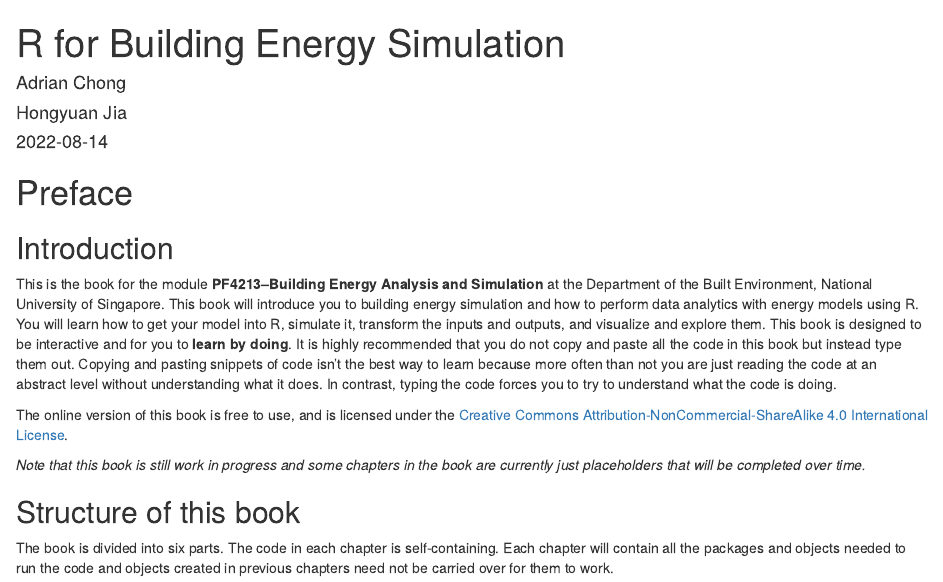
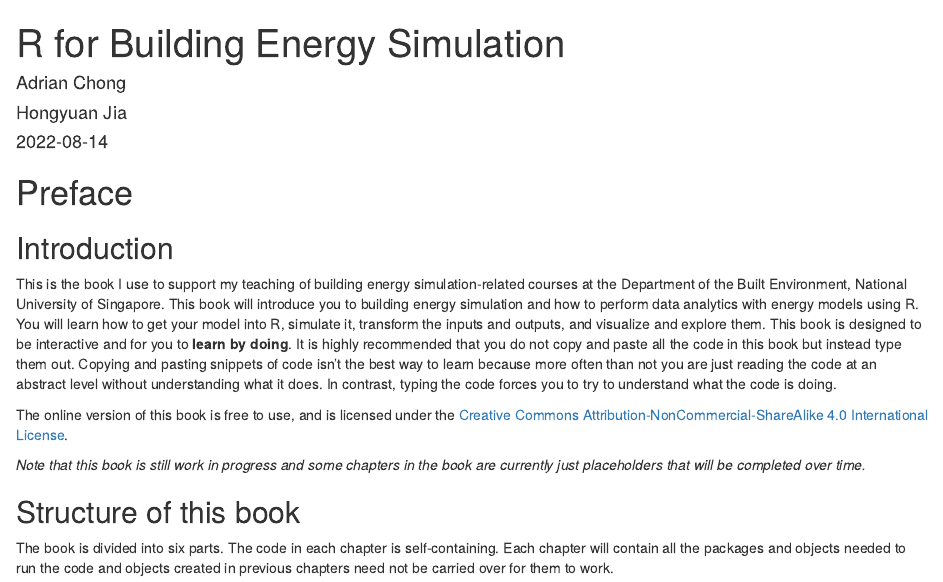
Before and after one commit to ideas-lab-nus/r4bes, an R Markdown document (index.Rmd): the page in a window 1100 px wide, from its top. Rendered offline with R 4.5, knitr and Pandoc, with nearby package versions; drawn as R Markdown's standard HTML page in place of the format the file asks for.

Commit message:
Update index.Rmd

```diff
--- a/index.Rmd
+++ b/index.Rmd
@@ -22,9 +22,7 @@ source("_common.R", local = knitr::knit_global())
 
 ## Introduction {.unnumbered}
 
-This is the book for the module **PF4213--Building Energy Analysis and
-Simulation** at the Department of the Built Environment, National University of
-Singapore. This book will introduce you to building energy simulation and how to
+This is the book I use to support my teaching of building energy simulation-related courses at the Department of the Built Environment, National University of Singapore. This book will introduce you to building energy simulation and how to
 perform data analytics with energy models using R. You will learn how to get
 your model into R, simulate it, transform the inputs and outputs, and visualize
 and explore them. This book is designed to be interactive and for you to **learn
```
